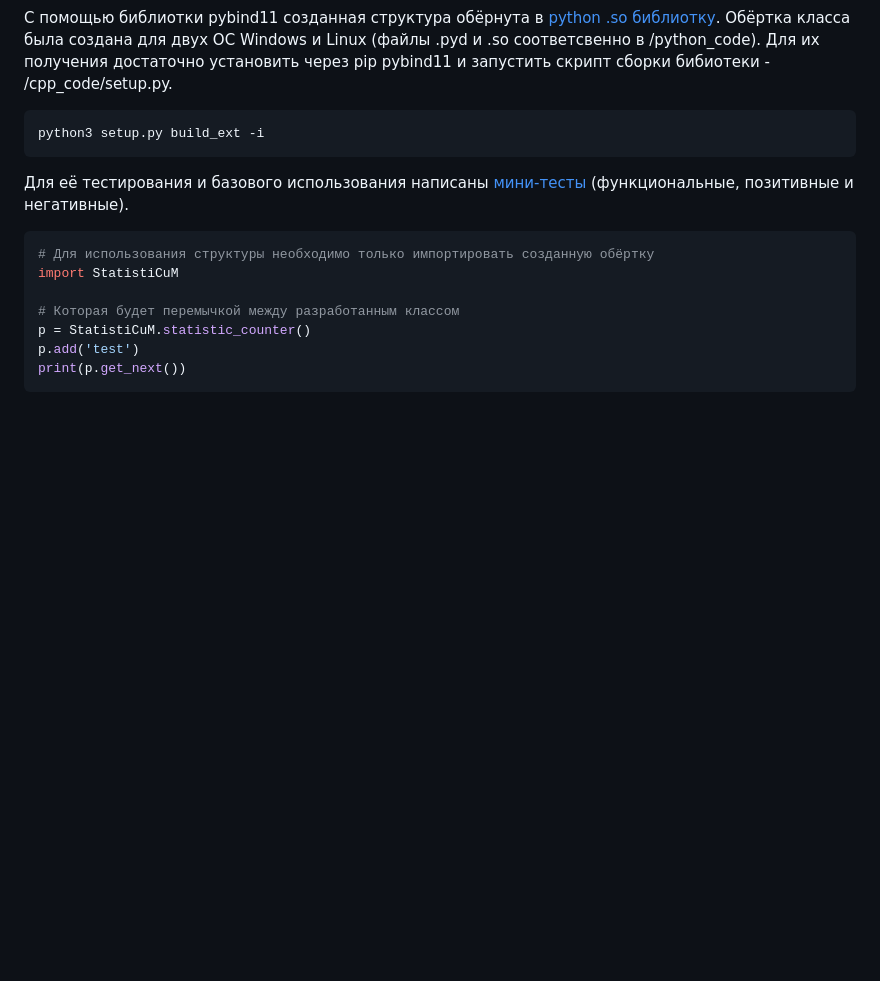
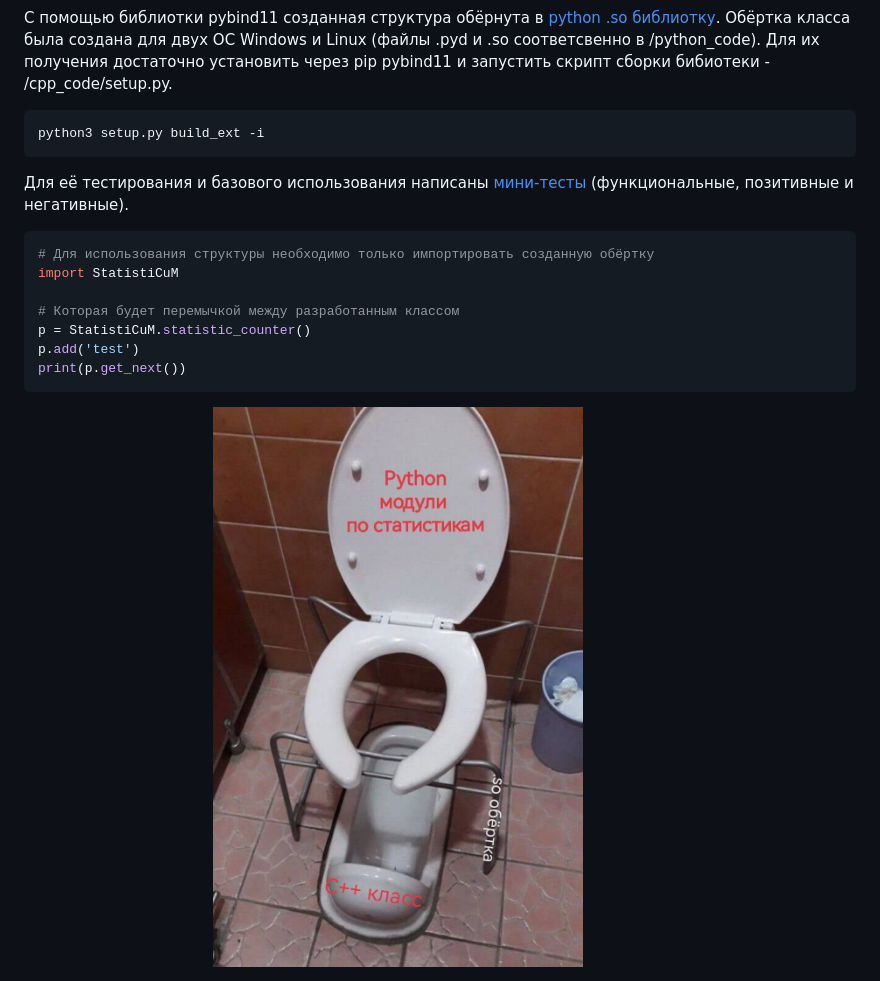
Before and after one commit to Flexagen/Construction-of-suffix-and-prefix-statistics, a Markdown page: README.md, the part around the change. Rendered like a GitHub page; pictures changed too: images/main_image.jpg (added); blank space fills up the shorter version.

Commit message:
Cum & m & IT

````diff
--- a/README.md
+++ b/README.md
@@ -35,3 +35,5 @@ p = StatistiCuM.statistic_counter()
 p.add('test')
 print(p.get_next())
 ```
+
+<img width="90%" src="./images/main_image.jpg">
````
Also changed, not shown: images/main_main_image.jpg (added).
